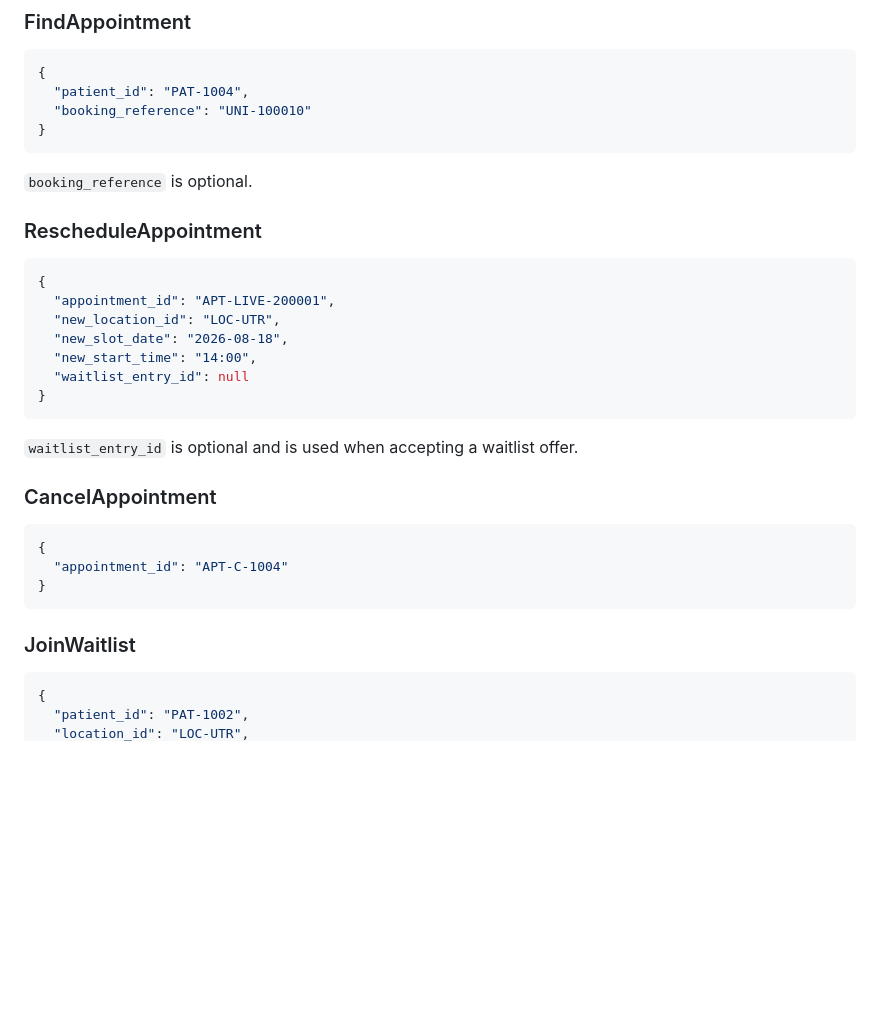
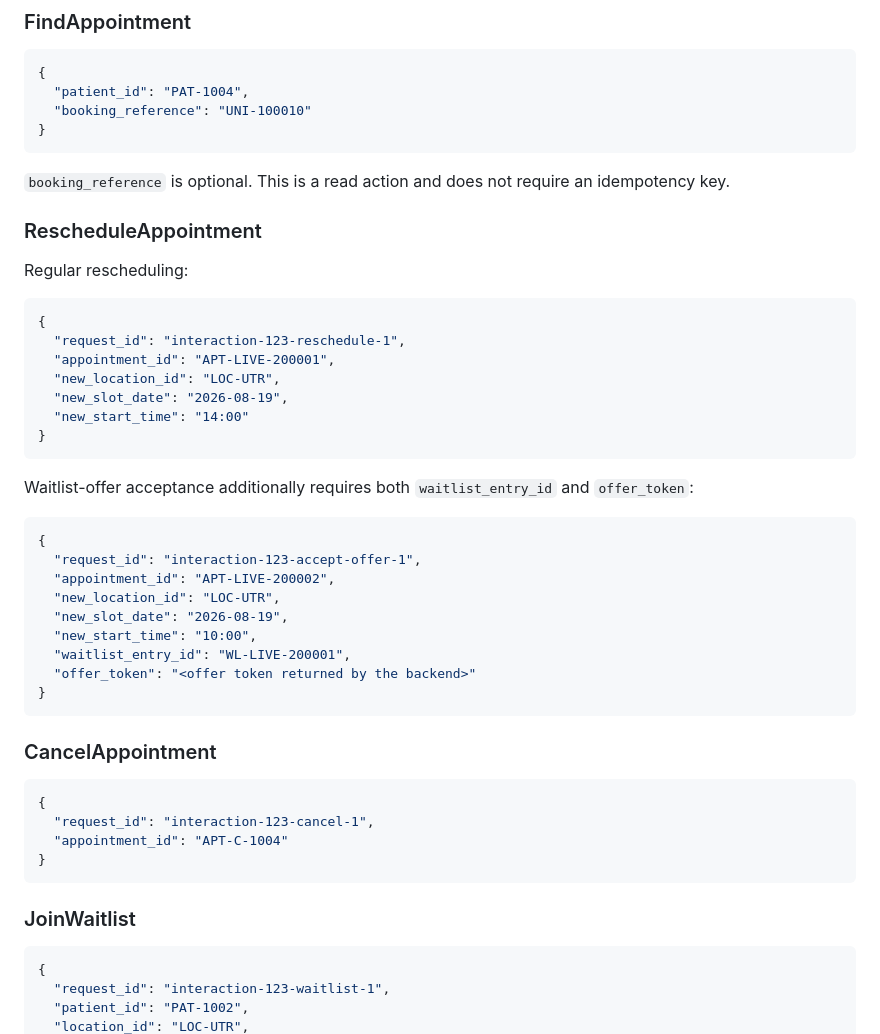
Before and after one commit to TPI2026/Unilabs, a Markdown page: website/README.md, the part around one of its changes. GitHub-like rendering; blank space fills up the shorter version.

````diff
--- a/website/README.md
+++ b/website/README.md
@@ -60,23 +64,37 @@ Use `.env.example` only as a variable-name template. Never commit real secret va
   "booking_reference": "UNI-100010"
 }
 ```
-`booking_reference` is optional.
+`booking_reference` is optional. This is a read action and does not require an idempotency key.
 
 ### RescheduleAppointment
+Regular rescheduling:
 ```json
 {
+  "request_id": "interaction-123-reschedule-1",
   "appointment_id": "APT-LIVE-200001",
   "new_location_id": "LOC-UTR",
-  "new_slot_date": "2026-08-18",
-  "new_start_time": "14:00",
-  "waitlist_entry_id": null
+  "new_slot_date": "2026-08-19",
+  "new_start_time": "14:00"
 }
 ```
-`waitlist_entry_id` is optional and is used when accepting a waitlist offer.
+
+Waitlist-offer acceptance additionally requires both `waitlist_entry_id` and `offer_token`:
+```json
+{
+  "request_id": "interaction-123-accept-offer-1",
+  "appointment_id": "APT-LIVE-200002",
+  "new_location_id": "LOC-UTR",
+  "new_slot_date": "2026-08-19",
+  "new_start_time": "10:00",
+  "waitlist_entry_id": "WL-LIVE-200001",
+  "offer_token": "<offer token returned by the backend>"
+}
+```
 
 ### CancelAppointment
 ```json
 {
+  "request_id": "interaction-123-cancel-1",
   "appointment_id": "APT-C-1004"
 }
 ```
@@ -84,5 +102,6 @@ Use `.env.example` only as a variable-name template. Never commit real secret va
 ### JoinWaitlist
 ```json
 {
+  "request_id": "interaction-123-waitlist-1",
   "patient_id": "PAT-1002",
   "location_id": "LOC-UTR",
````
Also changed, not shown: other parts of website/README.md (+32 -12 lines).
